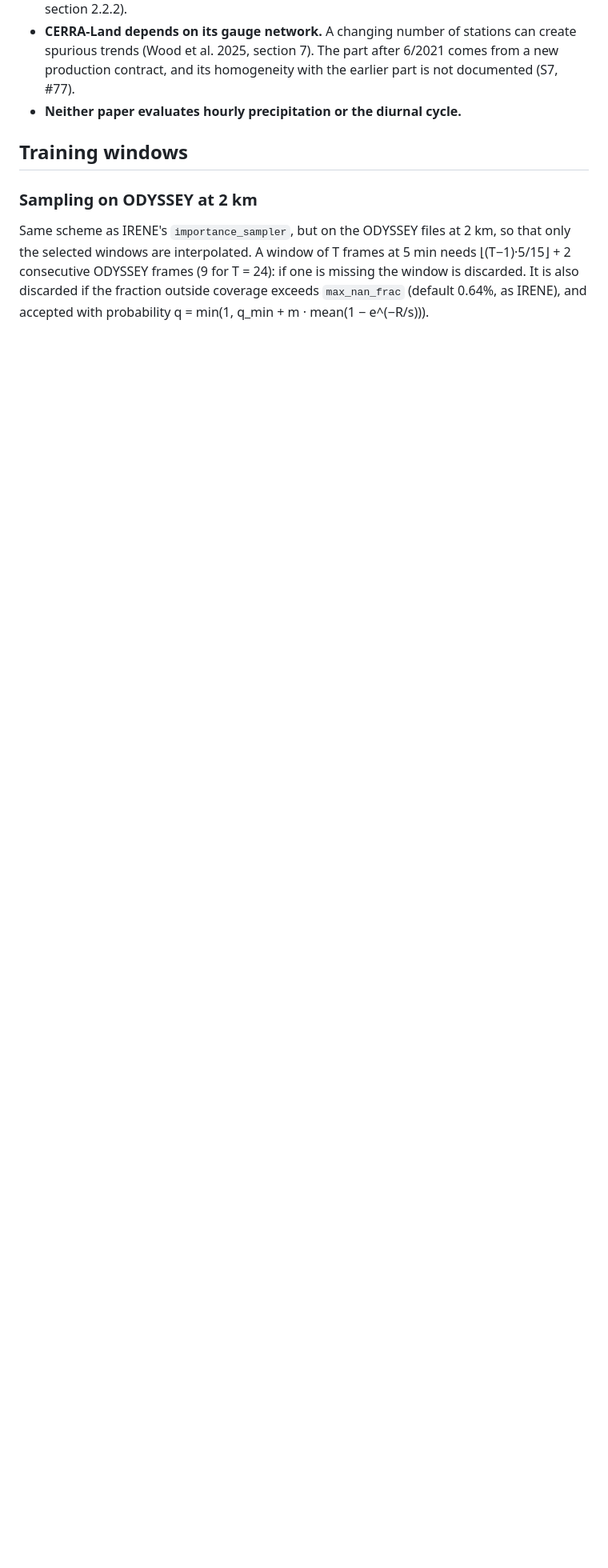
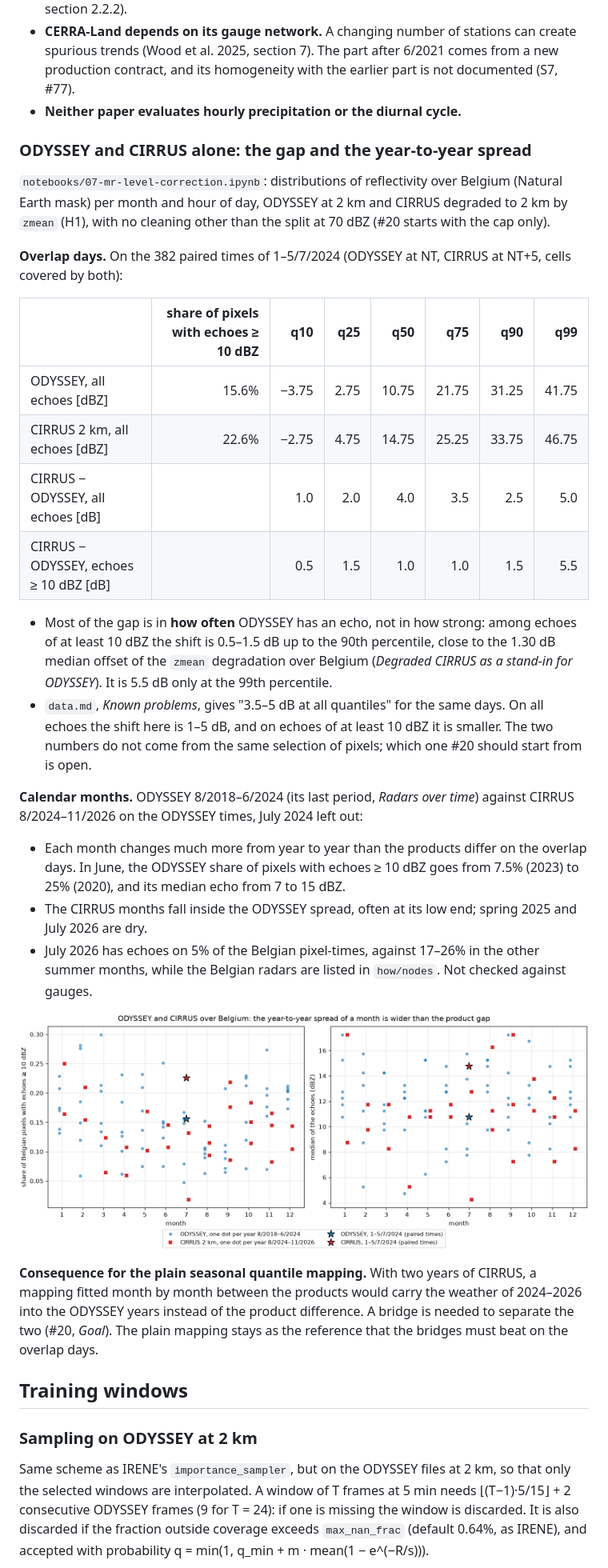
Before and after one commit to fedro86/DECADE, a Markdown page: docs/method.md, the part around the change. Shown at 80% size. Rendered like a GitHub page; pictures changed too: docs/figures/h3-level/months-odyssey-cirrus.png (added); blank space fills up the shorter version.

Commit message:
H3: ODYSSEY and CIRRUS alone, the overlap gap and the year-to-year spread
Notebook 07: distributions over Belgium per month and hour; on the overlap
days most of the gap is in how often ODYSSEY has an echo; across years each
month varies more than the products differ, so a plain seasonal mapping
would copy the weather of 2024-2026.

Co-Authored-By: Claude Opus 5.5 <noreply@anthropic.com>

```diff
--- a/docs/method.md
+++ b/docs/method.md
@@ -1305,6 +1305,47 @@ What the literature says about the two pan-European candidates:
   earlier part is not documented (S7, #77).
 - **Neither paper evaluates hourly precipitation or the diurnal cycle.**
 
+### ODYSSEY and CIRRUS alone: the gap and the year-to-year spread
+
+`notebooks/07-mr-level-correction.ipynb`: distributions of reflectivity over Belgium (Natural Earth mask) per
+month and hour of day, ODYSSEY at 2 km and CIRRUS degraded to 2 km by `zmean` (H1), with no cleaning other than
+the split at 70 dBZ (#20 starts with the cap only).
+
+**Overlap days.** On the 382 paired times of 1–5/7/2024 (ODYSSEY at NT, CIRRUS at NT+5, cells covered by
+both):
+
+| | share of pixels with echoes ≥ 10 dBZ | q10 | q25 | q50 | q75 | q90 | q99 |
+|---|---:|---:|---:|---:|---:|---:|---:|
+| ODYSSEY, all echoes [dBZ] | 15.6% | −3.75 | 2.75 | 10.75 | 21.75 | 31.25 | 41.75 |
+| CIRRUS 2 km, all echoes [dBZ] | 22.6% | −2.75 | 4.75 | 14.75 | 25.25 | 33.75 | 46.75 |
+| CIRRUS − ODYSSEY, all echoes [dB] | | 1.0 | 2.0 | 4.0 | 3.5 | 2.5 | 5.0 |
+| CIRRUS − ODYSSEY, echoes ≥ 10 dBZ [dB] | | 0.5 | 1.5 | 1.0 | 1.0 | 1.5 | 5.5 |
+
+- Most of the gap is in **how often** ODYSSEY has an echo, not in how strong: among echoes of at least 10 dBZ
+  the shift is 0.5–1.5 dB up to the 90th percentile, close to the 1.30 dB median offset of the `zmean`
+  degradation over Belgium (*Degraded CIRRUS as a stand-in for ODYSSEY*). It is 5.5 dB only at the 99th
+  percentile.
+- `data.md`, *Known problems*, gives "3.5–5 dB at all quantiles" for the same days. On all echoes the shift
+  here is 1–5 dB, and on echoes of at least 10 dBZ it is smaller. The two numbers do not come from the same
+  selection of pixels; which one #20 should start from is open.
+
+**Calendar months.** ODYSSEY 8/2018–6/2024 (its last period, *Radars over time*) against CIRRUS 8/2024–11/2026
+on the ODYSSEY times, July 2024 left out:
+
+- Each month changes much more from year to year than the products differ on the overlap days. In June, the
+  ODYSSEY share of pixels with echoes ≥ 10 dBZ goes from 7.5% (2023) to 25% (2020), and its median echo from 7
+  to 15 dBZ.
+- The CIRRUS months fall inside the ODYSSEY spread, often at its low end; spring 2025 and July 2026 are dry.
+- July 2026 has echoes on 5% of the Belgian pixel-times, against 17–26% in the other summer months, while the
+  Belgian radars are listed in `how/nodes`. Not checked against gauges.
+
+![ODYSSEY and CIRRUS per month, 2018–2026](figures/h3-level/months-odyssey-cirrus.png)
+
+**Consequence for the plain seasonal quantile mapping.** With two years of CIRRUS, a mapping fitted month by
+month between the products would carry the weather of 2024–2026 into the ODYSSEY years instead of the product
+difference. A bridge is needed to separate the two (#20, *Goal*). The plain mapping stays as the reference that
+the bridges must beat on the overlap days.
+
 ## Training windows
 
 ### Sampling on ODYSSEY at 2 km
```
Also changed, not shown: notebooks/README.md (+1 -0 lines), 1 other file.
